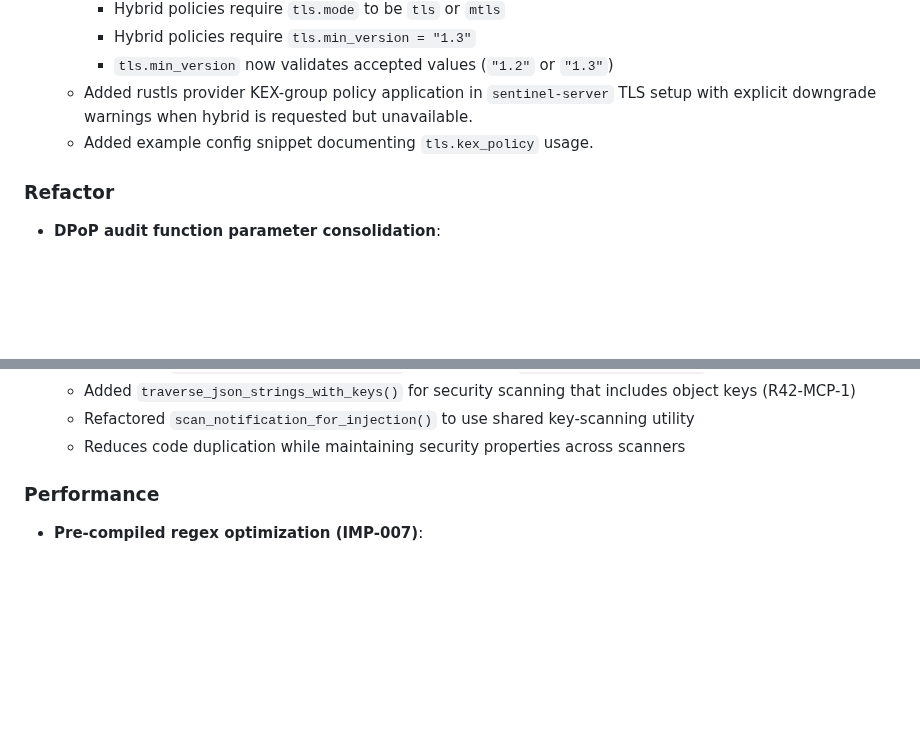
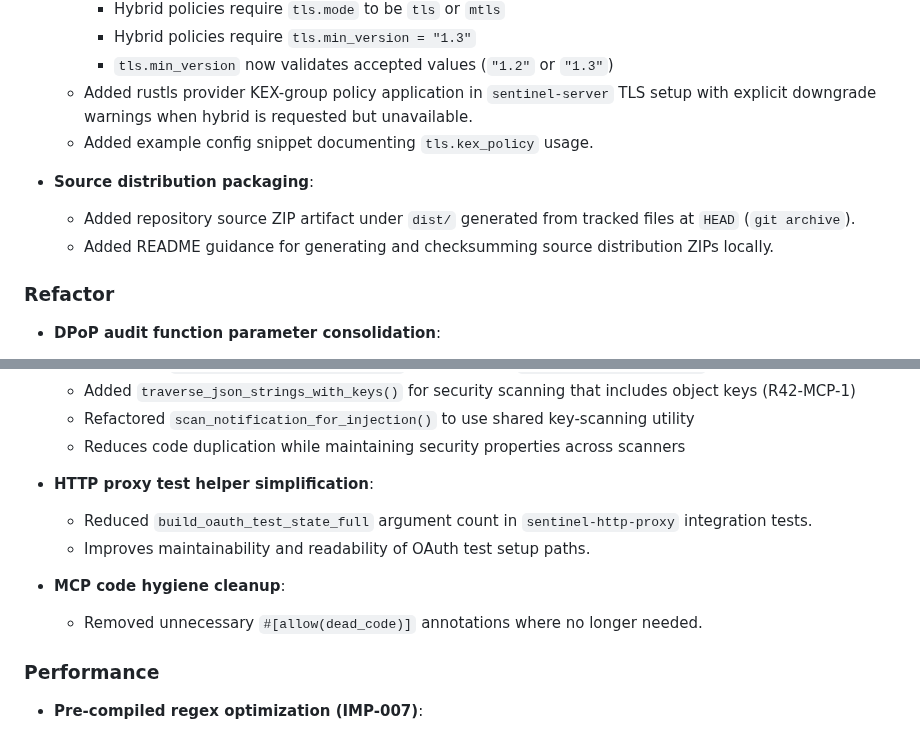
Before and after one commit to vellaveto/vellaveto, a Markdown page: CHANGELOG.md, 2 parts joined by grey strips. GitHub-like rendering; blank space fills up the shorter version.

```diff
--- a/CHANGELOG.md
+++ b/CHANGELOG.md
@@ -48,6 +48,10 @@ and this project adheres to [Semantic Versioning](https://semver.org/spec/v2.0.0
   - Added rustls provider KEX-group policy application in `sentinel-server` TLS setup with explicit downgrade warnings when hybrid is requested but unavailable.
   - Added example config snippet documenting `tls.kex_policy` usage.
 
+- **Source distribution packaging**:
+  - Added repository source ZIP artifact under `dist/` generated from tracked files at `HEAD` (`git archive`).
+  - Added README guidance for generating and checksumming source distribution ZIPs locally.
+
 ### Refactor
 
 - **DPoP audit function parameter consolidation**:
@@ -66,6 +70,13 @@ and this project adheres to [Semantic Versioning](https://semver.org/spec/v2.0.0
   - Added `traverse_json_strings_with_keys()` for security scanning that includes object keys (R42-MCP-1)
   - Refactored `scan_notification_for_injection()` to use shared key-scanning utility
   - Reduces code duplication while maintaining security properties across scanners
+
+- **HTTP proxy test helper simplification**:
+  - Reduced `build_oauth_test_state_full` argument count in `sentinel-http-proxy` integration tests.
+  - Improves maintainability and readability of OAuth test setup paths.
+
+- **MCP code hygiene cleanup**:
+  - Removed unnecessary `#[allow(dead_code)]` annotations where no longer needed.
 
 ### Performance
 
```
Also changed, not shown: README.md (+13 -0 lines).
